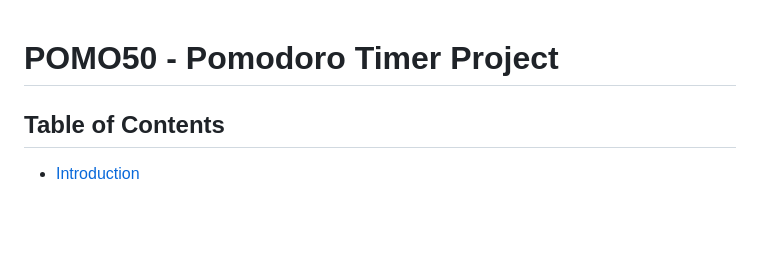
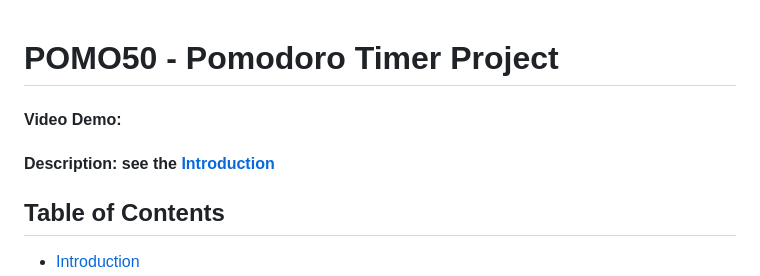
Before and after one commit to dat3021/POMO50-Project, a Markdown page: README.md, the part around the change. Drawn GitHub-style; blank space fills up the shorter version.

```diff
--- a/README.md
+++ b/README.md
@@ -1,4 +1,6 @@
 # POMO50 - Pomodoro Timer Project
+#### Video Demo:  <URL HERE>
+#### Description: see the [Introduction](#introduction)
 
 ## Table of Contents
 - [Introduction](#introduction)
```
